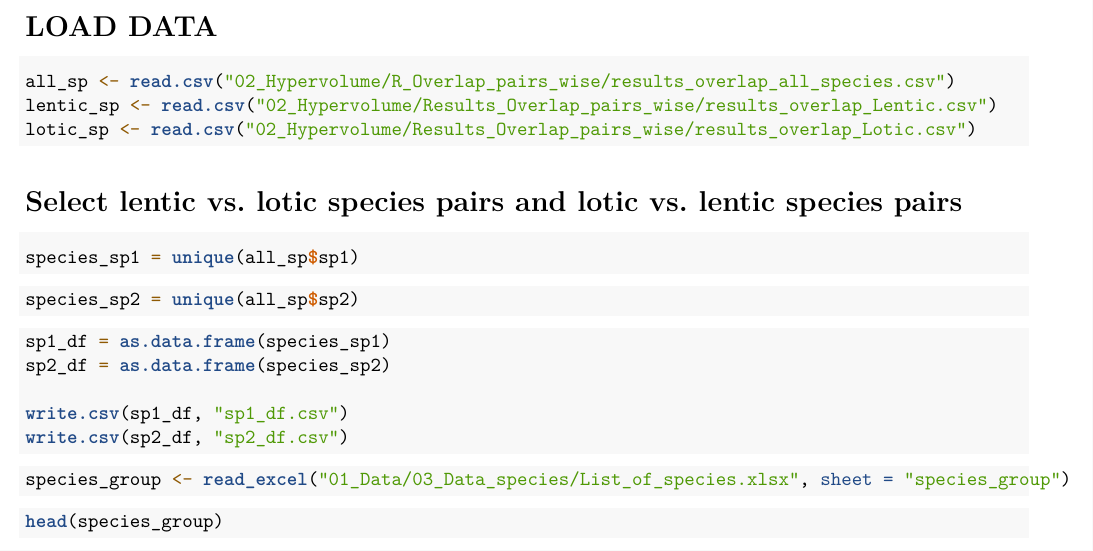
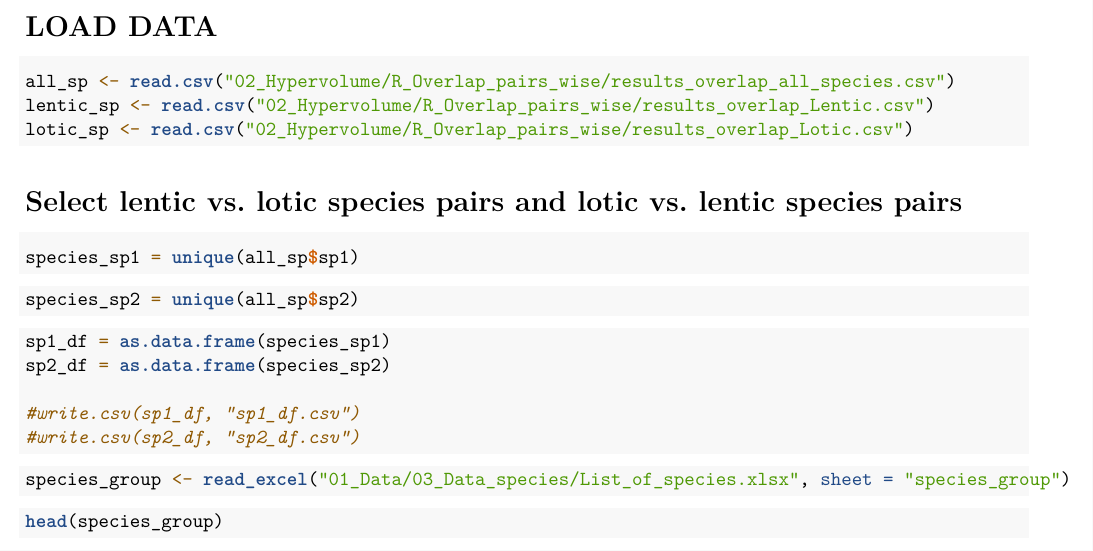
Before and after one commit to mgomezv26/Niche-similarity-and-spatial-co-occurrence-in-lentic-and-lotic-European-dragonflies-and-damselflies, an R Markdown document (06_Test_pairswise.Rmd): part of page 2 of 6, cut so that both start at the same text. Rendered offline with R 4.5, knitr and Pandoc, then LaTeX, with nearby package versions; both versions are drawn in the output format of the newer one; some code elsewhere in the file could not run offline.

````diff
--- a/06_Test_pairswise.Rmd
+++ b/06_Test_pairswise.Rmd
@@ -4,11 +4,11 @@
 date: "`r Sys.Date()`"
 geometry: "left=2cm,right=2cm,top=2cm,bottom=2cm"
 output:
+  pdf_document:
+    toc: true
   html_document:
     toc: true
     toc_depth: 2
-  pdf_document:
-    toc: true
 author-url: "https://github.com/mgomezv26"
 ---
 
@@ -39,8 +39,8 @@
 
 ```{r}
 all_sp <- read.csv("02_Hypervolume/R_Overlap_pairs_wise/results_overlap_all_species.csv")
-lentic_sp <- read.csv("02_Hypervolume/Results_Overlap_pairs_wise/results_overlap_Lentic.csv")
-lotic_sp <- read.csv("02_Hypervolume/Results_Overlap_pairs_wise/results_overlap_Lotic.csv")
+lentic_sp <- read.csv("02_Hypervolume/R_Overlap_pairs_wise/results_overlap_Lentic.csv")
+lotic_sp <- read.csv("02_Hypervolume/R_Overlap_pairs_wise/results_overlap_Lotic.csv")
 
 ```
 
@@ -59,8 +59,8 @@
 sp1_df = as.data.frame(species_sp1)
 sp2_df = as.data.frame(species_sp2)
 
-write.csv(sp1_df, "sp1_df.csv")
-write.csv(sp2_df, "sp2_df.csv")
+#write.csv(sp1_df, "sp1_df.csv")
+#write.csv(sp2_df, "sp2_df.csv")
 ```
 
 
````
Also changed, not shown: 03_Docs_HTML/06_Test_pairswise.html (added), 06_Test_pairswise.pdf (added).
